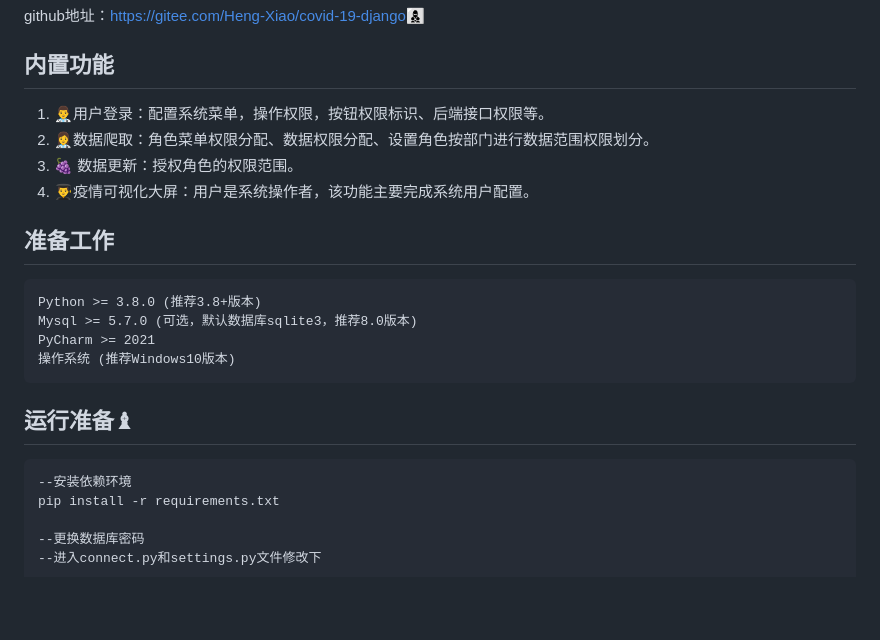
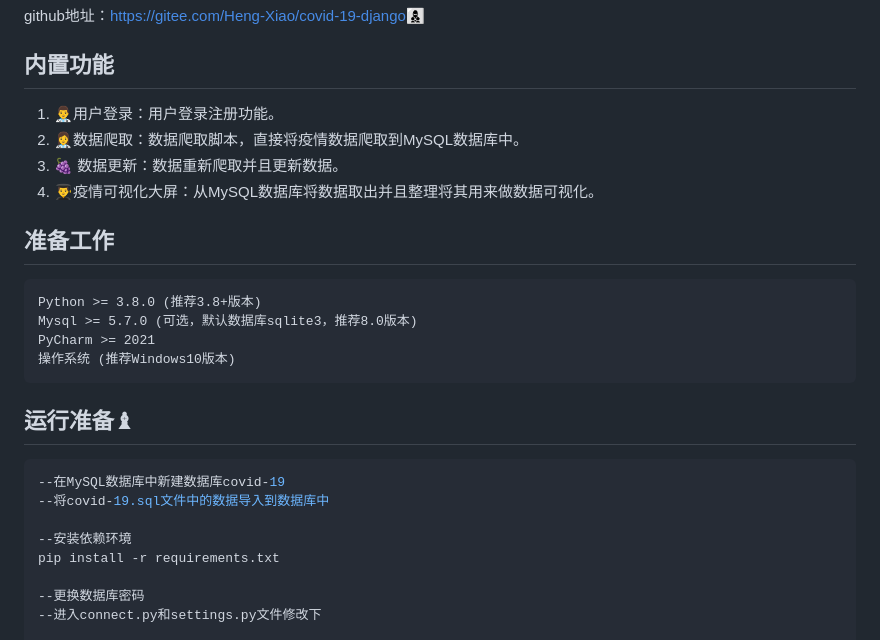
Before and after one commit to Heng-Xiao/covid-19-django, a Markdown page: README.md, the part around the change. GitHub-like rendering; blank space fills up the shorter version.

Commit message:
update README.md.
Signed-off-by: 肖恒 <1730509384@qq.com>

````diff
--- a/README.md
+++ b/README.md
@@ -62,10 +62,10 @@ github地址：[https://gitee.com/Heng-Xiao/covid-19-django](https://gitee.com/H
 
 ## 内置功能
 
-1.  👨‍⚕️用户登录：配置系统菜单，操作权限，按钮权限标识、后端接口权限等。
-2.  👩‍⚕️数据爬取：角色菜单权限分配、数据权限分配、设置角色按部门进行数据范围权限划分。
-3.   :grapes: 数据更新：授权角色的权限范围。
-4.  👨‍🎓疫情可视化大屏：用户是系统操作者，该功能主要完成系统用户配置。
+1.  👨‍⚕️用户登录：用户登录注册功能。
+2.  👩‍⚕️数据爬取：数据爬取脚本，直接将疫情数据爬取到MySQL数据库中。
+3.   :grapes: 数据更新：数据重新爬取并且更新数据。
+4.  👨‍🎓疫情可视化大屏：从MySQL数据库将数据取出并且整理将其用来做数据可视化。
 
 
 
@@ -80,6 +80,9 @@ PyCharm >= 2021
 ## 运行准备♝
 
 ```bash
+--在MySQL数据库中新建数据库covid-19
+--将covid-19.sql文件中的数据导入到数据库中
+
 --安装依赖环境
 pip install -r requirements.txt
 
````
